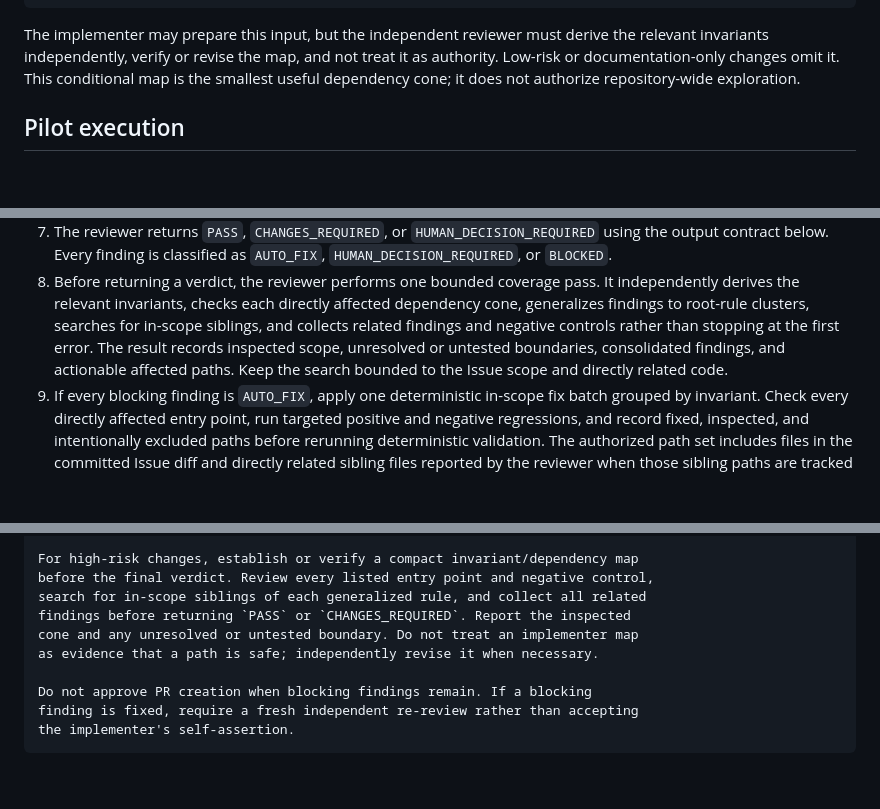
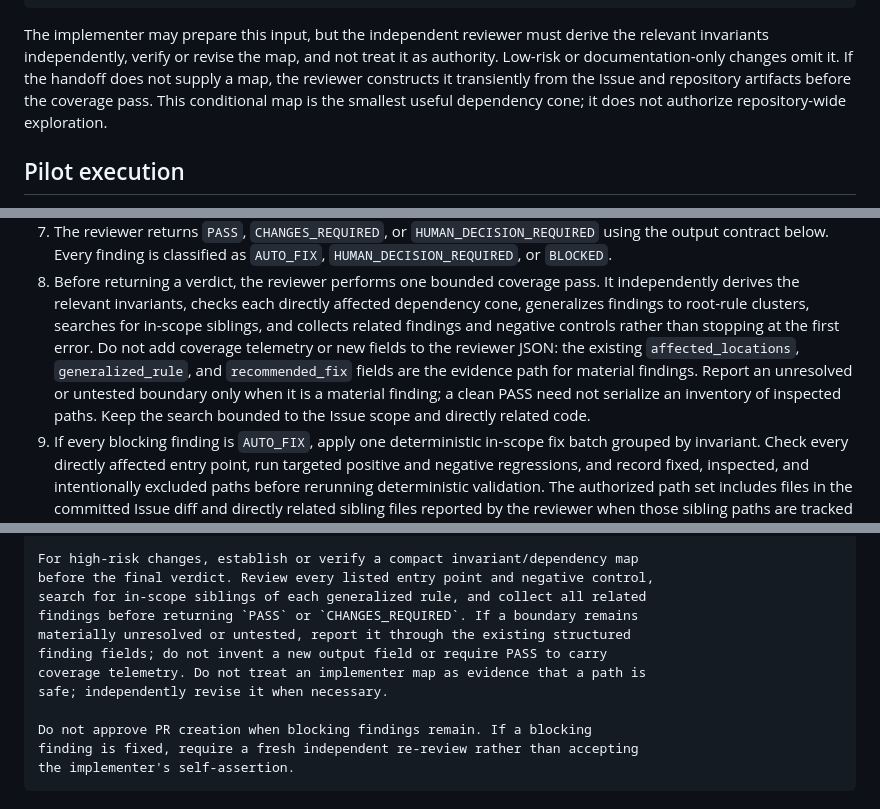
Before and after one commit to Chasoso/tableau-ambient-analyst, a Markdown page: docs/development/independent-review-gate.md, 3 parts joined by grey strips. Rendered like a GitHub page; blank space fills up the shorter version.

Commit message:
fix: make review coverage evidence compatible

```diff
--- a/docs/development/independent-review-gate.md
+++ b/docs/development/independent-review-gate.md
@@ -88,8 +88,10 @@ Boundaries intentionally not inspected, and why:
 The implementer may prepare this input, but the independent reviewer must
 derive the relevant invariants independently, verify or revise the map, and
 not treat it as authority. Low-risk or documentation-only changes omit it.
-This conditional map is the smallest useful dependency cone; it does not
-authorize repository-wide exploration.
+If the handoff does not supply a map, the reviewer constructs it transiently
+from the Issue and repository artifacts before the coverage pass. This
+conditional map is the smallest useful dependency cone; it does not authorize
+repository-wide exploration.
 
 ## Pilot execution
 
@@ -119,10 +121,13 @@ Use this sequence:
    pass. It independently derives the relevant invariants, checks each
    directly affected dependency cone, generalizes findings to root-rule
    clusters, searches for in-scope siblings, and collects related findings and
-   negative controls rather than stopping at the first error. The result
-   records inspected scope, unresolved or untested boundaries, consolidated
-   findings, and actionable affected paths. Keep the search bounded to the
-   Issue scope and directly related code.
+   negative controls rather than stopping at the first error. Do not add
+   coverage telemetry or new fields to the reviewer JSON: the existing
+   `affected_locations`, `generalized_rule`, and `recommended_fix` fields are
+   the evidence path for material findings. Report an unresolved or untested
+   boundary only when it is a material finding; a clean PASS need not serialize
+   an inventory of inspected paths. Keep the search bounded to the Issue scope
+   and directly related code.
 9. If every blocking finding is `AUTO_FIX`, apply one deterministic in-scope
    fix batch grouped by invariant. Check every directly affected entry point,
    run targeted positive and negative regressions, and record fixed,
@@ -512,9 +517,11 @@ approve PR creation when blocking findings remain.
 For high-risk changes, establish or verify a compact invariant/dependency map
 before the final verdict. Review every listed entry point and negative control,
 search for in-scope siblings of each generalized rule, and collect all related
-findings before returning `PASS` or `CHANGES_REQUIRED`. Report the inspected
-cone and any unresolved or untested boundary. Do not treat an implementer map
-as evidence that a path is safe; independently revise it when necessary.
+findings before returning `PASS` or `CHANGES_REQUIRED`. If a boundary remains
+materially unresolved or untested, report it through the existing structured
+finding fields; do not invent a new output field or require PASS to carry
+coverage telemetry. Do not treat an implementer map as evidence that a path is
+safe; independently revise it when necessary.
 
 Do not approve PR creation when blocking findings remain. If a blocking
 finding is fixed, require a fresh independent re-review rather than accepting
```
Also changed, not shown: other parts of docs/development/independent-review-gate.md (+2 -1 lines).
